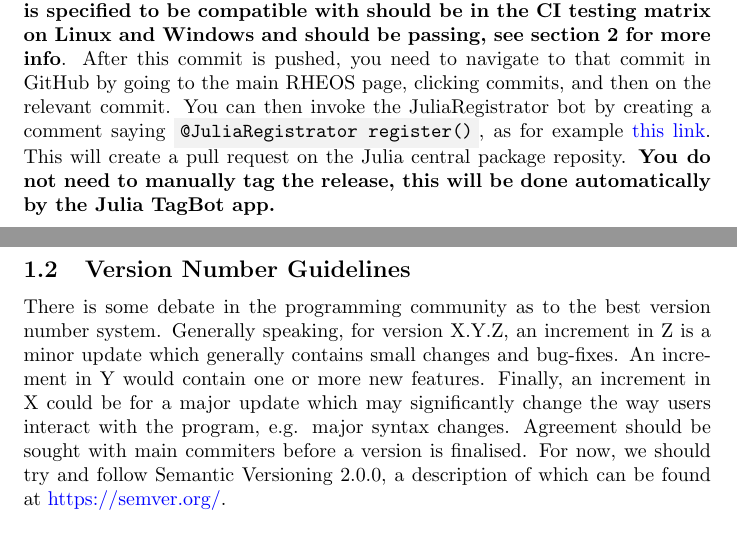
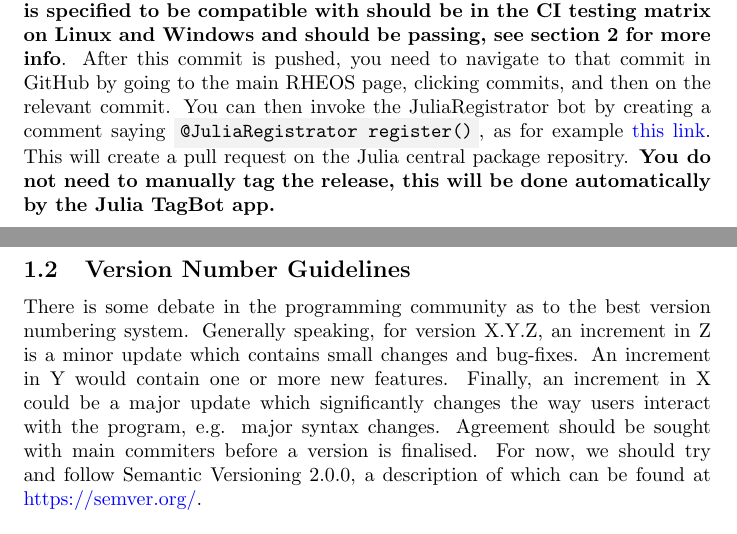
Before and after one commit to JuliaRheology/RheoHelpDocs, a LaTeX paper (VersioningGuide.tex): two parts of pages 1 and 2 of 3, joined at a grey line, cut so that both start at the same text. Compiled offline with pdfLaTeX.

Commit message:
fix typos

```diff
--- a/VersioningGuide.tex
+++ b/VersioningGuide.tex
@@ -25,7 +25,7 @@ This document is a short explanation of how the RHEOS versioning procedure works
 \subsection{Tools and their Use}
 The basic versioning procedure relies on the following three components: the \link{https://github.com/JuliaRheology/RHEOS.jl/blob/master/Project.toml}{Project.toml} file that lives in the RHEOS root directory, the \link{https://github.com/JuliaRegistries/TagBot}{Julia TagBot GitHub app}, and the \link{https://github.com/JuliaRegistries/Registrator.jl}{JuliaTeam Registrator GitHub app}.\\
 
-The above components are used for RHEOS versioning in the following way. A number of changes are made to RHEOS directly to the master branch, at some point it will make sense to release a new version. When this moment arrives, a final commit should be made that contains an updated Project.toml file. The information added to the Project.toml commit is the version number (for example \cod{version = "0.9.2"} at time of writing) and any compatibility information (e.g. the version(s) of Julia that the package is compatible with and any specific version numbers required of dependencies). For information on exactly how this information should be formatted in the Project.toml file, see \link{https://julialang.github.io/Pkg.jl/v1/compatibility/index.html}{this link}. \textbf{IMPORTANT NOTE: The Julia versions which the package is specified to be compatible with should be in the CI testing matrix on Linux and Windows and should be passing, see section~\ref{sec:TC} for more info}. After this commit is pushed, you need to navigate to that commit in GitHub by going to the main RHEOS page, clicking commits, and then on the relevant commit. You can then invoke the JuliaRegistrator bot by creating a comment saying \cod{@JuliaRegistrator register()}, as for example \link{https://github.com/JuliaRheology/RHEOS.jl/commit/e2e63c299615a32ab2d7e055484b3efc662544c4}{this link}. This will create a pull request on the Julia central package reposity. \textbf{You do not need to manually tag the release, this will be done automatically by the Julia TagBot app.}\\
+The above components are used for RHEOS versioning in the following way. A number of changes are made to RHEOS directly to the master branch, at some point it will make sense to release a new version. When this moment arrives, a final commit should be made that contains an updated Project.toml file. The information added to the Project.toml commit is the version number (for example \cod{version = "0.9.2"} at time of writing) and any compatibility information (e.g. the version(s) of Julia that the package is compatible with and any specific version numbers required of dependencies). For information on exactly how this information should be formatted in the Project.toml file, see \link{https://julialang.github.io/Pkg.jl/v1/compatibility/index.html}{this link}. \textbf{IMPORTANT NOTE: The Julia versions which the package is specified to be compatible with should be in the CI testing matrix on Linux and Windows and should be passing, see section~\ref{sec:TC} for more info}. After this commit is pushed, you need to navigate to that commit in GitHub by going to the main RHEOS page, clicking commits, and then on the relevant commit. You can then invoke the JuliaRegistrator bot by creating a comment saying \cod{@JuliaRegistrator register()}, as for example \link{https://github.com/JuliaRheology/RHEOS.jl/commit/e2e63c299615a32ab2d7e055484b3efc662544c4}{this link}. This will create a pull request on the Julia central package repositry. \textbf{You do not need to manually tag the release, this will be done automatically by the Julia TagBot app.}\\
 \newpage
 So a high level overview is the following:
 \begin{itemize}
@@ -37,7 +37,7 @@ So a high level overview is the following:
 
 \textbf{Note:} it is best practice to update the testing matrix as soon as possible, so that the appropriate versions of Julia are being tested on \textit{during development}.
 \subsection{Version Number Guidelines}
-There is some debate in the programming community as to the best version number system. Generally speaking, for version X.Y.Z, an increment in Z is a minor update which generally contains small changes and bug-fixes. An increment in Y would contain one or more new features. Finally, an increment in X could be for a major update which may significantly change the way users interact with the program, e.g. major syntax changes. Agreement should be sought with main commiters before a version is finalised. For now, we should try and follow Semantic Versioning 2.0.0, a description of which can be found at \link{https://semver.org/}{https://semver.org/}.
+There is some debate in the programming community as to the best version numbering system. Generally speaking, for version X.Y.Z, an increment in Z is a minor update which contains small changes and bug-fixes. An increment in Y would contain one or more new features. Finally, an increment in X could be a major update which significantly changes the way users interact with the program, e.g. major syntax changes. Agreement should be sought with main commiters before a version is finalised. For now, we should try and follow Semantic Versioning 2.0.0, a description of which can be found at \link{https://semver.org/}{https://semver.org/}.
 
 \section{Testing Considerations}
 \label{sec:TC}
```
Also changed, not shown: VersioningGuide.pdf, 2 other files.
